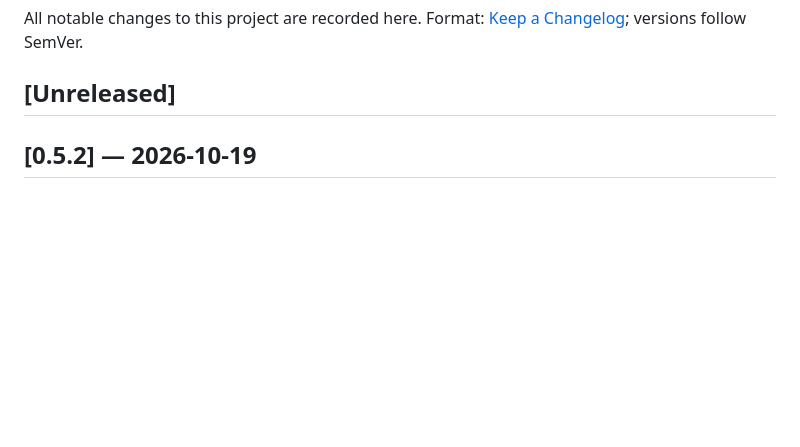
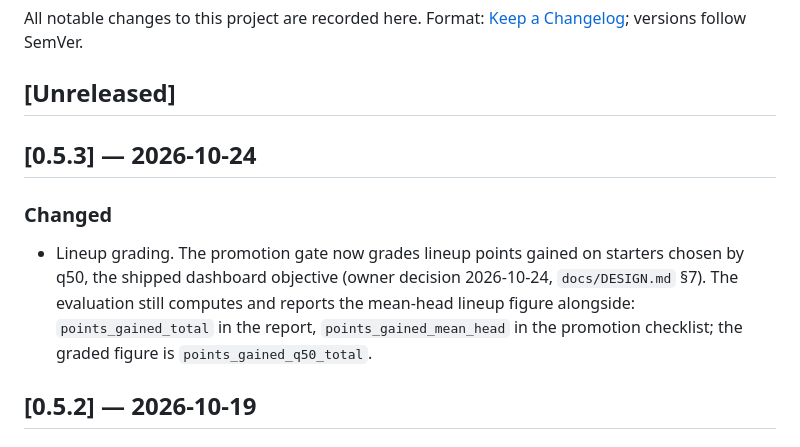
Before and after one commit to Jpidge/auspicia, a Markdown page: CHANGELOG.md, the part around the change. Rendered like a GitHub page; blank space fills up the shorter version.

Commit message:
Changelog for 0.5.3 lineup grading

```diff
--- a/CHANGELOG.md
+++ b/CHANGELOG.md
@@ -3,6 +3,12 @@
 All notable changes to this project are recorded here. Format: [Keep a Changelog](https://keepachangelog.com/en/1.1.0/); versions follow SemVer.
 
 ## [Unreleased]
+
+## [0.5.3] — 2026-10-24
+
+### Changed
+
+- Lineup grading. The promotion gate now grades lineup points gained on starters chosen by q50, the shipped dashboard objective (owner decision 2026-10-24, `docs/DESIGN.md` §7). The evaluation still computes and reports the mean-head lineup figure alongside: `points_gained_total` in the report, `points_gained_mean_head` in the promotion checklist; the graded figure is `points_gained_q50_total`.
 
 ## [0.5.2] — 2026-10-19
 
```
